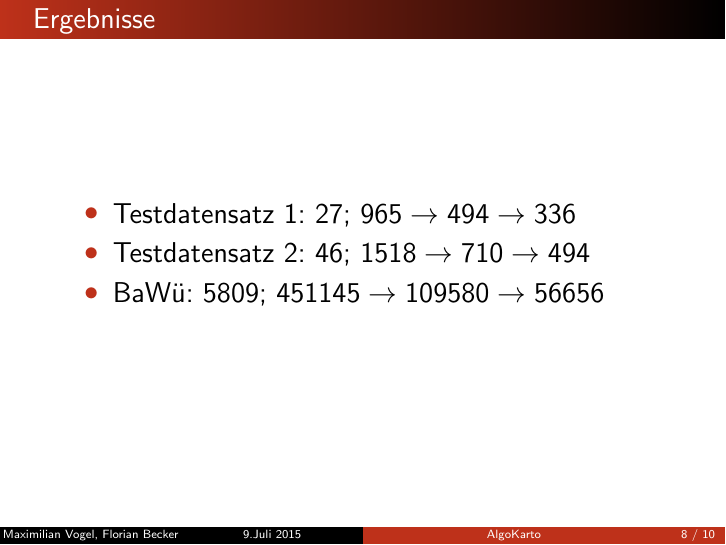
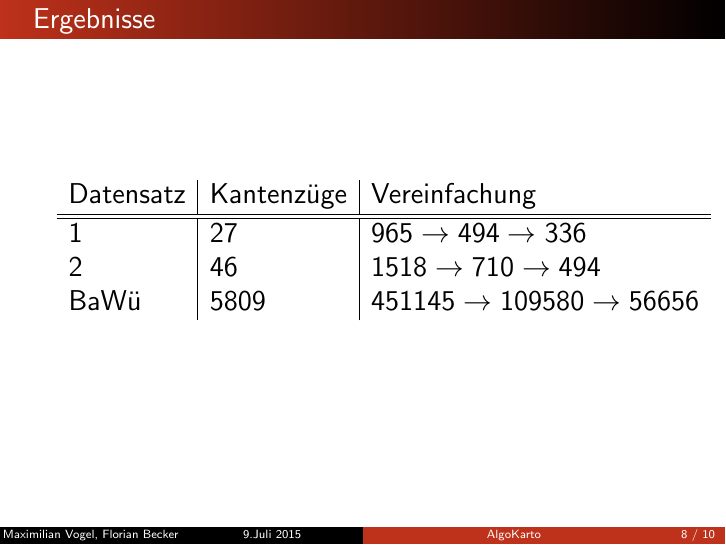
Before and after one commit to maxvogel/algokartoss15mvfb, LaTeX slides (presentation/algokarto.tex): page 8 of 10. Compiled offline with pdfLaTeX.

Commit message:
add table

```diff
--- a/presentation/algokarto.tex
+++ b/presentation/algokarto.tex
@@ -75,11 +75,13 @@ sweep-line''}
 \end{frame}
 
 \begin{frame}{Ergebnisse}
-\begin{itemize}
-	\item Testdatensatz 1: 27; $965 \rightarrow 494 \rightarrow 336$
-	\item Testdatensatz 2: 46; $1518 \rightarrow 710 \rightarrow 494$
-	\item BaWü: 5809; $451145 \rightarrow 109580 \rightarrow 56656$
-\end{itemize}
+  \begin{tabular}{l|l|l}
+    Datensatz & Kantenzüge & Vereinfachung \\
+    \hline \hline
+    1 & 27 & $965 \rightarrow 494 \rightarrow 336$ \\
+    2 & 46 & $1518 \rightarrow 710 \rightarrow 494$ \\
+    BaWü & 5809 & $451145 \rightarrow 109580 \rightarrow 56656$
+  \end{tabular}
 \end{frame}
 
 \begin{frame}{Ergebnisse}
```
